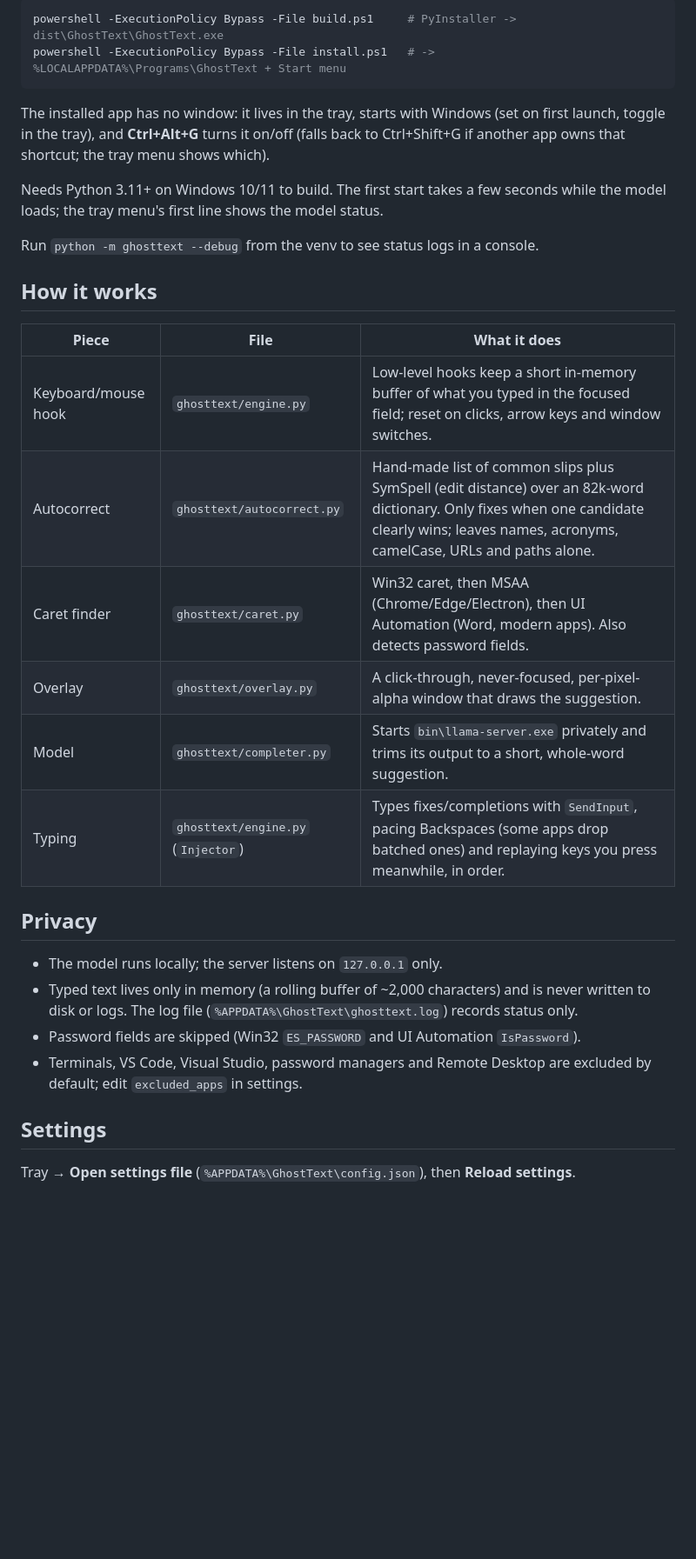
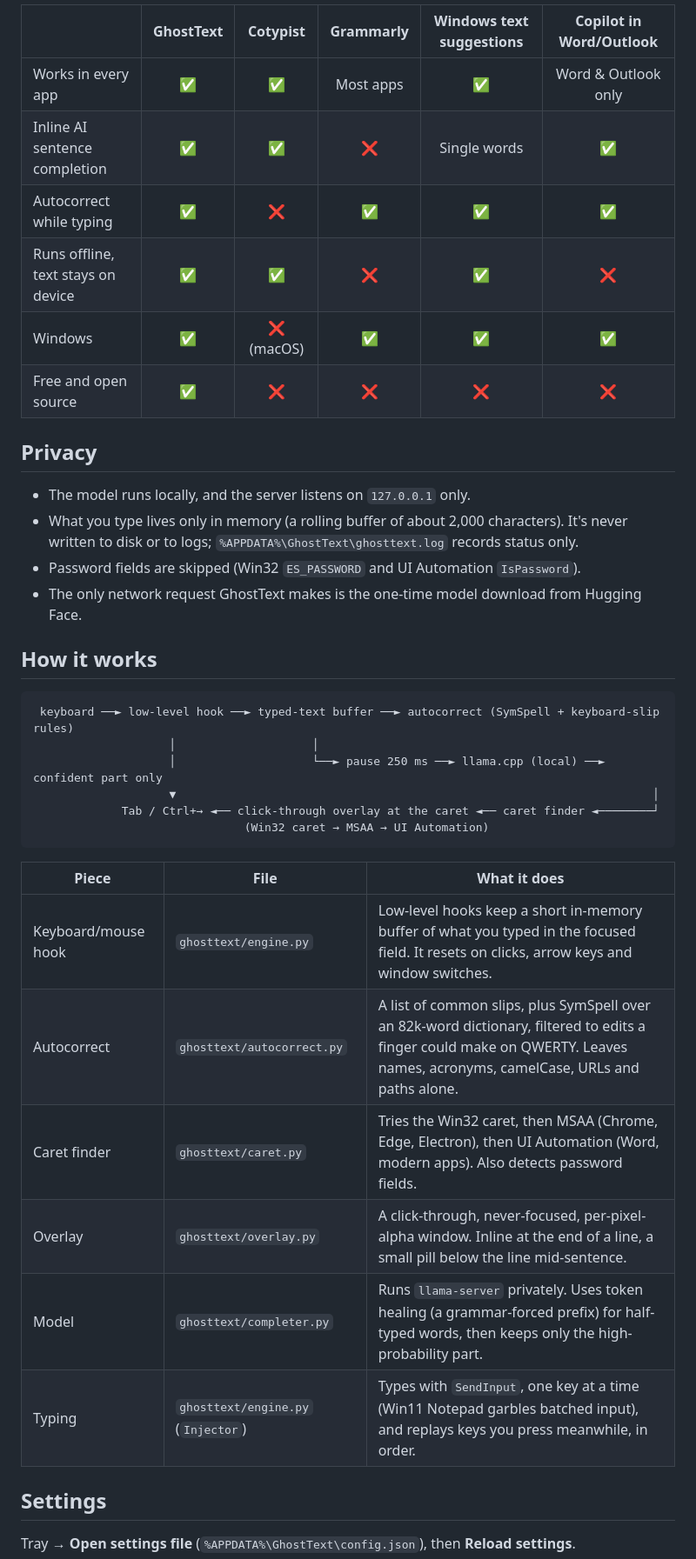
Before and after one commit to saihardhikreddy/ghosttext, a Markdown page: README.md, the part around one of its changes. Shown at 87% size. Rendered like a GitHub page; blank space fills up the shorter version.

````diff
--- a/README.md
+++ b/README.md
@@ -32,38 +63,40 @@ powershell -ExecutionPolicy Bypass -File setup.ps1   # venv + llama.cpp (~40 MB)
 
-```powershell
-powershell -ExecutionPolicy Bypass -File build.ps1     # PyInstaller -> dist\GhostText\GhostText.exe
-powershell -ExecutionPolicy Bypass -File install.ps1   # -> %LOCALAPPDATA%\Programs\GhostText + Start menu
-```
+| | GhostText | Cotypist | Grammarly | Windows text suggestions | Copilot in Word/Outlook |
+| --- | :---: | :---: | :---: | :---: | :---: |
+| Works in every app | ✅ | ✅ | Most apps | ✅ | Word & Outlook only |
+| Inline AI sentence completion | ✅ | ✅ | ❌ | Single words | ✅ |
+| Autocorrect while typing | ✅ | ❌ | ✅ | ✅ | ✅ |
+| Runs offline, text stays on device | ✅ | ✅ | ❌ | ✅ | ❌ |
+| Windows | ✅ | ❌ (macOS) | ✅ | ✅ | ✅ |
+| Free and open source | ✅ | ❌ | ❌ | ❌ | ❌ |
 
-The installed app has no window: it lives in the tray, starts with Windows (set on first
-launch, toggle in the tray), and **Ctrl+Alt+G** turns it on/off (falls back to
-Ctrl+Shift+G if another app owns that shortcut; the tray menu shows which).
+## Privacy
 
-Needs Python 3.11+ on Windows 10/11 to build. The first start takes a few seconds while the
-model loads; the tray menu's first line shows the model status.
-
-Run `python -m ghosttext --debug` from the venv to see status logs in a console.
+- The model runs locally, and the server listens on `127.0.0.1` only.
+- What you type lives only in memory (a rolling buffer of about 2,000 characters). It's
+  never written to disk or to logs; `%APPDATA%\GhostText\ghosttext.log` records status only.
+- Password fields are skipped (Win32 `ES_PASSWORD` and UI Automation `IsPassword`).
+- The only network request GhostText makes is the one-time model download from Hugging Face.
 
 ## How it works
 
+```
+ keyboard ──► low-level hook ──► typed-text buffer ──► autocorrect (SymSpell + keyboard-slip rules)
+                    │                    │
+                    │                    └──► pause 250 ms ──► llama.cpp (local) ──► confident part only
+                    ▼                                                                      │
+             Tab / Ctrl+→ ◄── click-through overlay at the caret ◄── caret finder ◄────────┘
+                               (Win32 caret → MSAA → UI Automation)
+```
+
 | Piece | File | What it does |
 | --- | --- | --- |
-| Keyboard/mouse hook | `ghosttext/engine.py` | Low-level hooks keep a short in-memory buffer of what you typed in the focused field; reset on clicks, arrow keys and window switches. |
-| Autocorrect | `ghosttext/autocorrect.py` | Hand-made list of common slips plus SymSpell (edit distance) over an 82k-word dictionary. Only fixes when one candidate clearly wins; leaves names, acronyms, camelCase, URLs and paths alone. |
-| Caret finder | `ghosttext/caret.py` | Win32 caret, then MSAA (Chrome/Edge/Electron), then UI Automation (Word, modern apps). Also detects password fields. |
-| Overlay | `ghosttext/overlay.py` | A click-through, never-focused, per-pixel-alpha window that draws the suggestion. |
-| Model | `ghosttext/completer.py` | Starts `bin\llama-server.exe` privately and trims its output to a short, whole-word suggestion. |
-| Typing | `ghosttext/engine.py` (`Injector`) | Types fixes/completions with `SendInput`, pacing Backspaces (some apps drop batched ones) and replaying keys you press meanwhile, in order. |
-
-## Privacy
-
-- The model runs locally; the server listens on `127.0.0.1` only.
-- Typed text lives only in memory (a rolling buffer of ~2,000 characters) and is never
-  written to disk or logs. The log file (`%APPDATA%\GhostText\ghosttext.log`) records
-  status only.
-- Password fields are skipped (Win32 `ES_PASSWORD` and UI Automation `IsPassword`).
-- Terminals, VS Code, Visual Studio, password managers and Remote Desktop are excluded by
-  default; edit `excluded_apps` in settings.
+| Keyboard/mouse hook | `ghosttext/engine.py` | Low-level hooks keep a short in-memory buffer of what you typed in the focused field. It resets on clicks, arrow keys and window switches. |
+| Autocorrect | `ghosttext/autocorrect.py` | A list of common slips, plus SymSpell over an 82k-word dictionary, filtered to edits a finger could make on QWERTY. Leaves names, acronyms, camelCase, URLs and paths alone. |
+| Caret finder | `ghosttext/caret.py` | Tries the Win32 caret, then MSAA (Chrome, Edge, Electron), then UI Automation (Word, modern apps). Also detects password fields. |
+| Overlay | `ghosttext/overlay.py` | A click-through, never-focused, per-pixel-alpha window. Inline at the end of a line, a small pill below the line mid-sentence. |
+| Model | `ghosttext/completer.py` | Runs `llama-server` privately. Uses token healing (a grammar-forced prefix) for half-typed words, then keeps only the high-probability part. |
+| Typing | `ghosttext/engine.py` (`Injector`) | Types with `SendInput`, one key at a time (Win11 Notepad garbles batched input), and replays keys you press meanwhile, in order. |
 
 ## Settings
 
````
Also changed, not shown: other parts of README.md (+97 -33 lines), docs/demo.gif (added), 7 other files.
